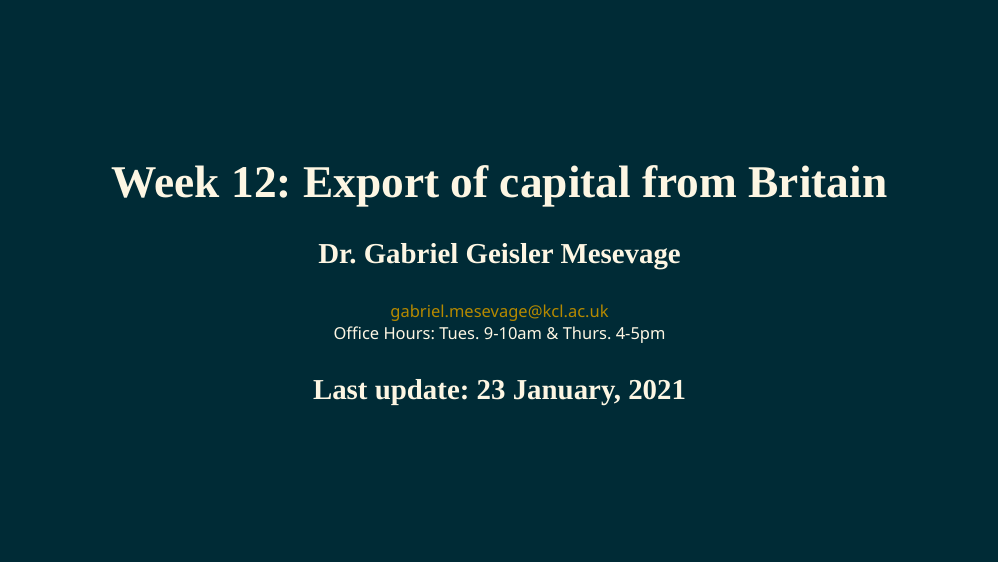
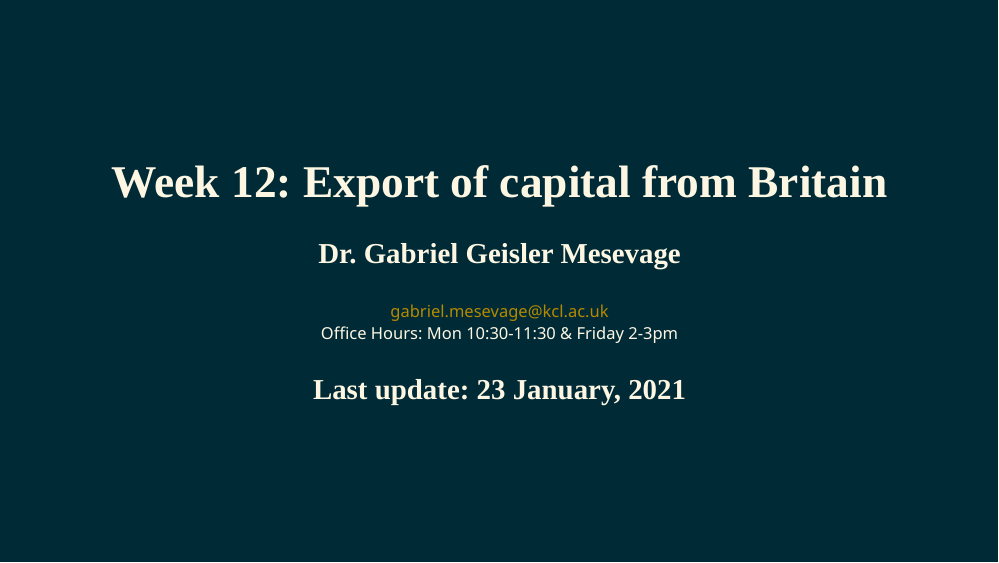
Before and after one commit to gabrielfgm/beh-slides, an R Markdown document (12_export_capital.Rmd): page 1 of 3. The pictures show the slides in the output file 12_export_capital.html that the author committed with the source; the slides are laid out offline by our stand-in for remark.js, each with all of its steps uncovered, in fonts that may differ from those the slides ask for, and without slide numbers, shadows or browser add-ons; a font, style sheet, LaTeX package, included part or bibliography that could not be used is replaced or left out.

Commit message:
updated office hours

```diff
--- a/12_export_capital.Rmd
+++ b/12_export_capital.Rmd
@@ -3,7 +3,7 @@ title: "Week 12: Export of capital from Britain"
 author: |
     | Dr. Gabriel Geisler Mesevage
     | gabriel.mesevage@kcl.ac.uk
-    | Office Hours: Tues. 9-10am & Thurs. 4-5pm
+    | Office Hours: Mon 10:30-11:30 & Friday 2-3pm
 date: "Last update: `r format(Sys.time(), '%d %B, %Y')`"
 output:
   xaringan::moon_reader:
```
Also changed, not shown: 12_export_capital.html.
